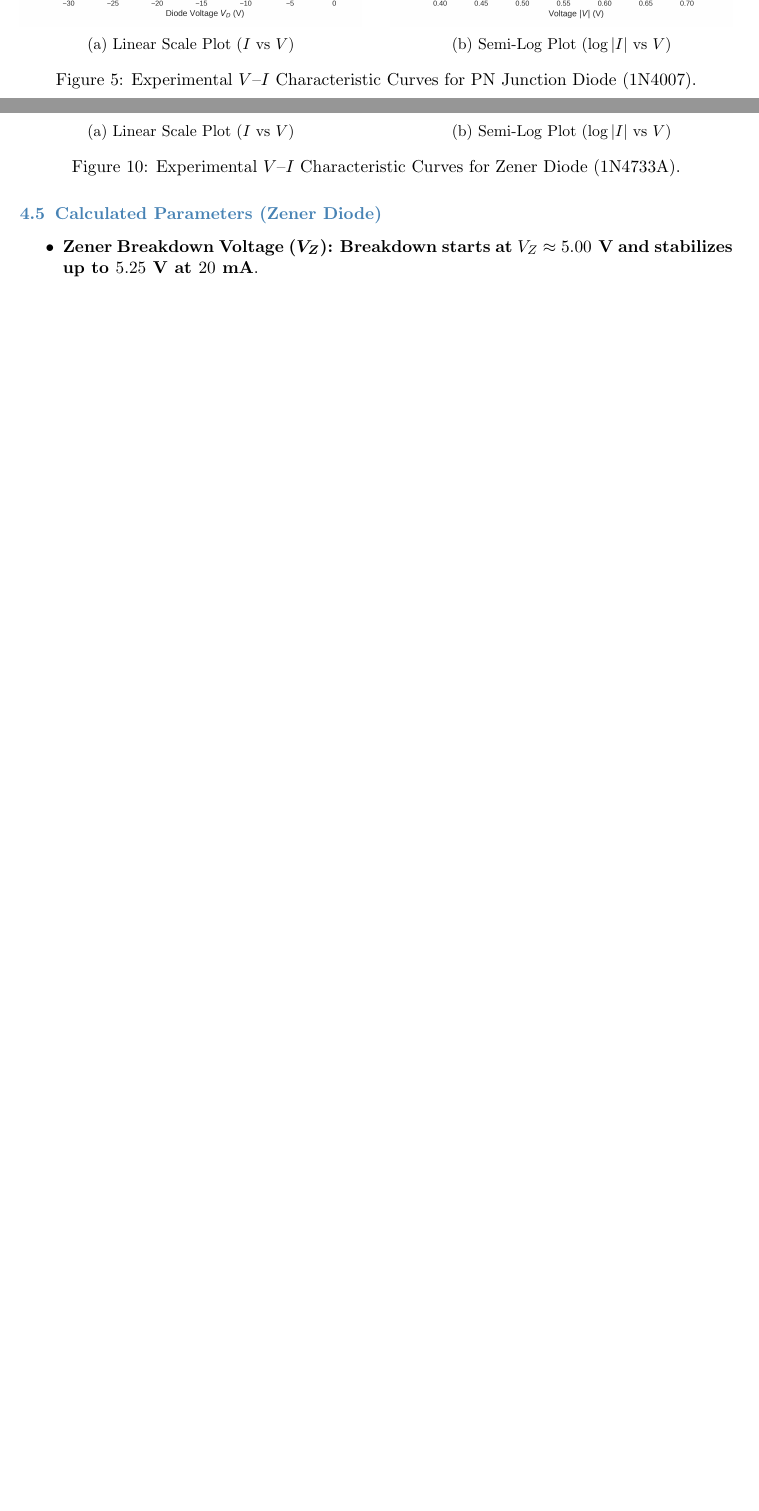
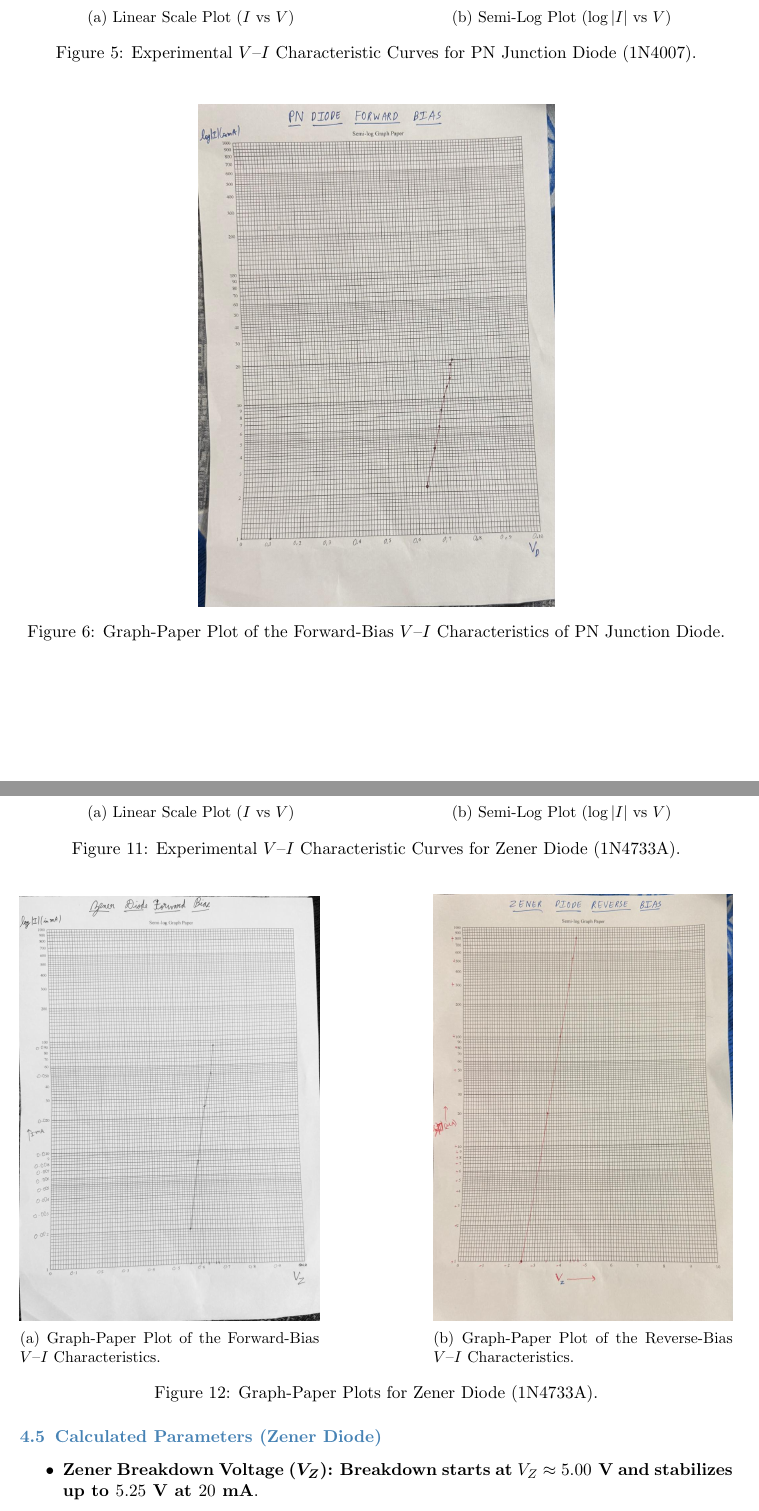
Before and after one commit to Suraj-N-S/EDC_LAB, a LaTeX document (EXP_1/docs/main.tex): two parts of pages 4 and 7 of 11, joined at a grey line, cut so that both start at the same text, the shorter picture padded with empty space. Compiled offline with pdfLaTeX.

Commit message:
added hand plotted graphs

```diff
--- a/EXP_1/docs/main.tex
+++ b/EXP_1/docs/main.tex
@@ -184,3 +184,7 @@ The experimental readings were plotted using Matplotlib in both linear scale ($I
     \label{fig:pn_diode_exp_plots}
 \end{figure}
 
+\begin{figure}[H]
+    \centering
+    \includegraphics[width=0.5\textwidth]{../GRAPHS/diode_forward.jpeg}
+    \caption{Graph-Paper Plot of the Forward-Bias $V$--$I$ Characteristics of PN Junction Diode.}
@@ -308,6 +317,23 @@ A Zener diode is designed to operate safely in reverse breakdown (\textbf{$V_Z$}
     \label{fig:zener_diode_exp_plots}
 \end{figure}
 
+\begin{figure}[H]
+    \centering
+    \begin{subfigure}[b]{0.42\textwidth}
+        \centering
+        \includegraphics[width=\textwidth]{../GRAPHS/zener_forward.jpeg}
+        \caption{Graph-Paper Plot of the Forward-Bias $V$--$I$ Characteristics.}
+    \end{subfigure}
+    \hfill
+    \begin{subfigure}[b]{0.42\textwidth}
+        \centering
+        \includegraphics[width=\textwidth]{../GRAPHS/zener_reverse.jpeg}
+        \caption{Graph-Paper Plot of the Reverse-Bias $V$--$I$ Characteristics.}
+    \end{subfigure}
+    \caption{Graph-Paper Plots for Zener Diode (1N4733A).}
+    \label{fig:zener_diode_graph_plots}
+\end{figure}
+
 \subsection{Calculated Parameters (Zener Diode)}
 \begin{itemize}
     \item \textbf{Zener Breakdown Voltage (\boldmath{$V_Z$}):} \textbf{Breakdown starts at $V_Z \approx 5.00\text{ V}$ and stabilizes up to $5.25\text{ V}$ at $20\text{ mA}$}.
```
Also changed, not shown: EXP_1/DIODE_READINGS/pn_diode_vi_linear.png, EXP_1/GRAPHS/diode_forward.jpeg (added), EXP_1/GRAPHS/zener_forward.jpeg (added), EXP_1/GRAPHS/zener_reverse.jpeg (added), EXP_1/docs/main.tex (13 more changed lines), 7 other files.
